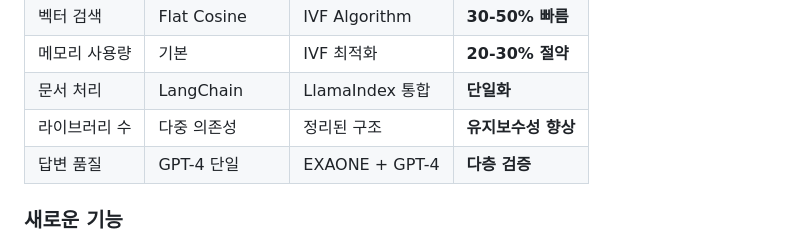
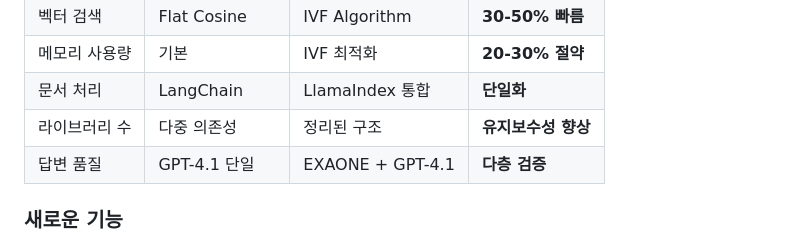
Before and after one commit to sanguk-project/deephub, a Markdown page: README.md, the part around the change. Rendered like a GitHub page.

```diff
--- a/README.md
+++ b/README.md
@@ -179,7 +179,7 @@ nprobe = 32                                        # 검색 클러스터 수
 | 메모리 사용량 | 기본 | IVF 최적화 | **20-30% 절약** |
 | 문서 처리 | LangChain | LlamaIndex 통합 | **단일화** |
 | 라이브러리 수 | 다중 의존성 | 정리된 구조 | **유지보수성 향상** |
-| 답변 품질 | GPT-4 단일 | EXAONE + GPT-4 | **다층 검증** |
+| 답변 품질 | GPT-4.1 단일 | EXAONE + GPT-4.1 | **다층 검증** |
 
 ### 새로운 기능
 
```
